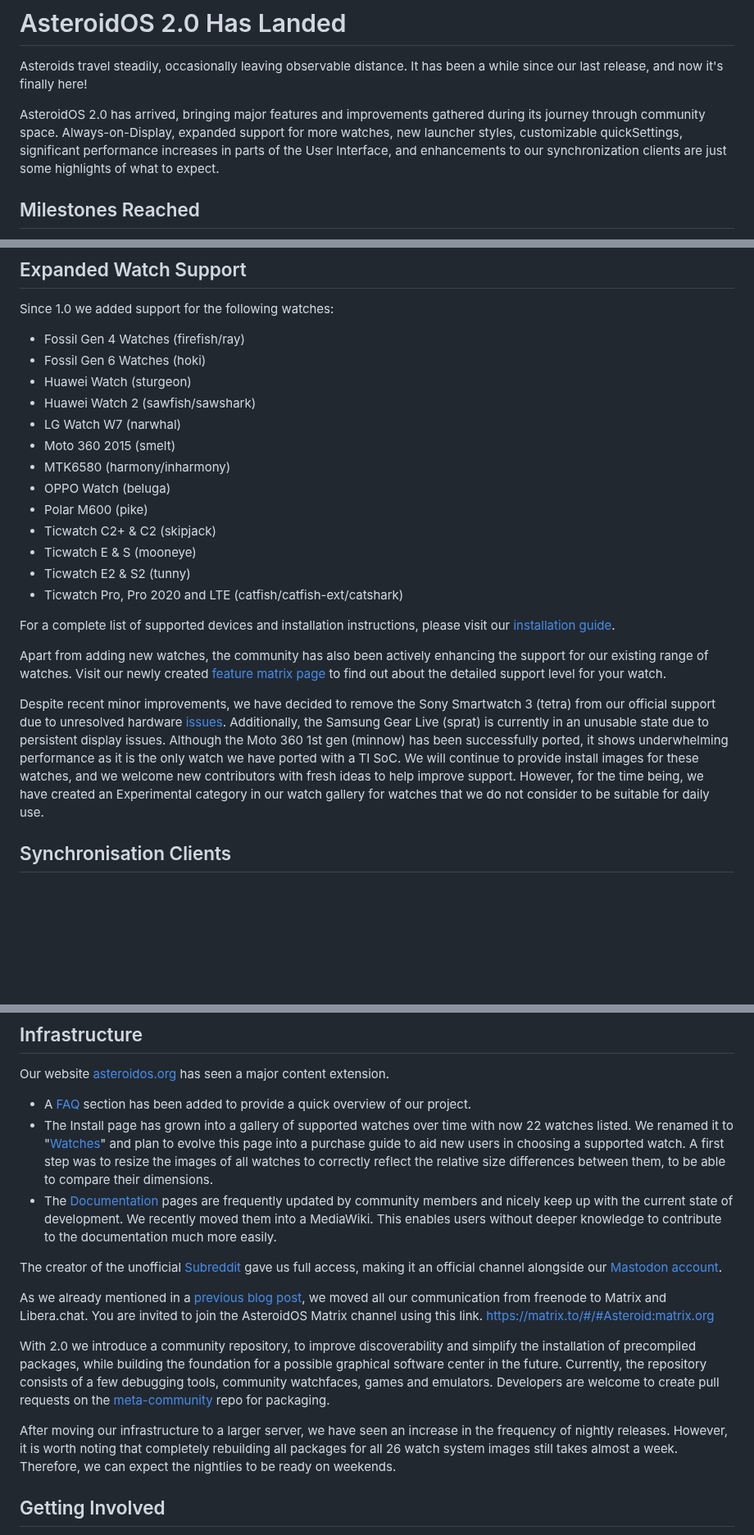
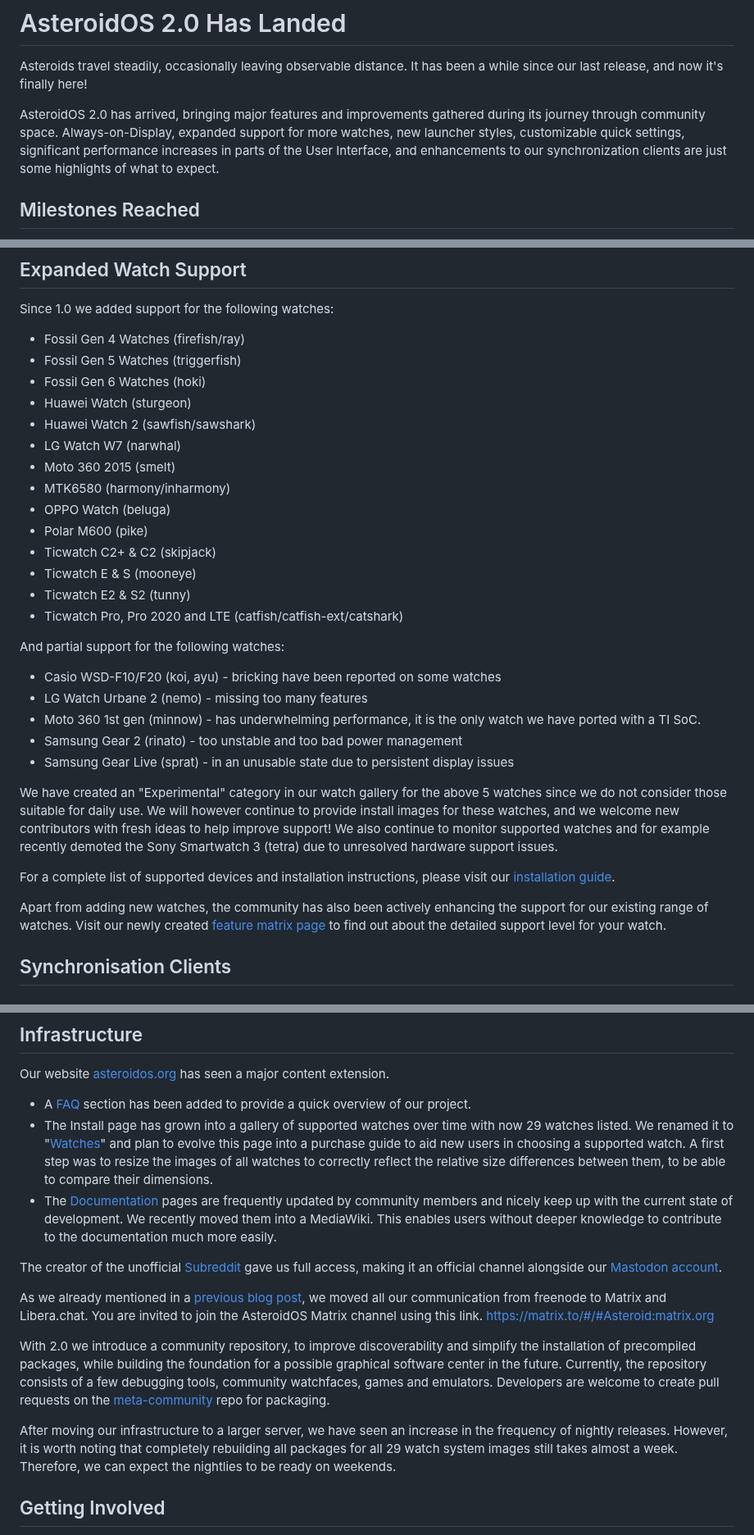
Before and after one commit to AsteroidOS/asteroidos.org, a Markdown page: pages/news/2-0-release.md, 3 parts joined by grey strips. Shown at 82% size. Rendered like a GitHub page; blank space fills up the shorter version.

Commit message:
Misc 2.0 article fixes
- Fix up the list of watches
- Fix a typo
- Reword the experimental section
- Mention the new FlatMesh

```diff
--- a/pages/news/2-0-release.md
+++ b/pages/news/2-0-release.md
@@ -19,7 +19,7 @@ author: AsteroidOS Team
 
 Asteroids travel steadily, occasionally leaving observable distance. It has been a while since our last release, and now it's finally here!
 
-AsteroidOS 2.0 has arrived, bringing major features and improvements gathered during its journey through community space. Always-on-Display, expanded support for more watches, new launcher styles, customizable quickSettings, significant performance increases in parts of the User Interface, and enhancements to our synchronization clients are just some highlights of what to expect.
+AsteroidOS 2.0 has arrived, bringing major features and improvements gathered during its journey through community space. Always-on-Display, expanded support for more watches, new launcher styles, customizable quick settings, significant performance increases in parts of the User Interface, and enhancements to our synchronization clients are just some highlights of what to expect.
 
 ## Milestones Reached
 
@@ -85,6 +87,7 @@ A very small touch. But yet another possibility for designers to get involved.
 Since 1.0 we added support for the following watches:
 
    * Fossil Gen 4 Watches (firefish/ray)
+   * Fossil Gen 5 Watches (triggerfish)
    * Fossil Gen 6 Watches (hoki)
    * Huawei Watch (sturgeon)
    * Huawei Watch 2 (sawfish/sawshark)
@@ -98,12 +101,20 @@ Since 1.0 we added support for the following watches:
    * Ticwatch E2 \& S2 (tunny)
    * Ticwatch Pro, Pro 2020 and LTE (catfish/catfish-ext/catshark)
 
+And partial support for the following watches:
+
+   * Casio WSD-F10/F20 (koi, ayu) - bricking have been reported on some watches
+   * LG Watch Urbane 2 (nemo) - missing too many features
+   * Moto 360 1st gen (minnow) - has underwhelming performance, it is the only watch we have ported with a TI SoC.
+   * Samsung Gear 2 (rinato) - too unstable and too bad power management
+   * Samsung Gear Live (sprat) - in an unusable state due to persistent display issues
+
+We have created an "Experimental" category in our watch gallery for the above 5 watches since we do not consider those suitable for daily use. We will however continue to provide install images for these watches, and we welcome new contributors with fresh ideas to help improve support! We also continue to monitor supported watches and for example recently demoted the Sony Smartwatch 3 (tetra) due to unresolved hardware support issues.
+
 For a complete list of supported devices and installation instructions, please visit our [installation guide](https://asteroidos.org/install/).
 
 Apart from adding new watches, the community has also been actively enhancing the support for our existing range of watches.
 Visit our newly created [feature matrix page](https://asteroidos.org/install/features/) to find out about the detailed support level for your watch.
-
-Despite recent minor improvements, we have decided to remove the Sony Smartwatch 3 (tetra) from our official support due to unresolved hardware [issues](https://github.com/AsteroidOS/meta-tetra-hybris/issues). Additionally, the Samsung Gear Live (sprat) is currently in an unusable state due to persistent display issues. Although the Moto 360 1st gen (minnow) has been successfully ported, it shows underwhelming performance as it is the only watch we have ported with a TI SoC. We will continue to provide install images for these watches, and we welcome new contributors with fresh ideas to help improve support. However, for the time being, we have created an Experimental category in our watch gallery for watches that we do not consider to be suitable for daily use.
 
 ## Synchronisation Clients
 
@@ -153,7 +164,7 @@ MagneFire, jrt, moWerk and beroset joined the AsteroidOS team.
 
 Our website [asteroidos.org](https://asteroidos.org) has seen a major content extension.
    * A [FAQ](https://asteroidos.org/faq/) section has been added to provide a quick overview of our project.
-   * The Install page has grown into a gallery of supported watches over time with now 22 watches listed. We renamed it to "[Watches](https://asteroidos.org/watches/)" and plan to evolve this page into a purchase guide to aid new users in choosing a supported watch. A first step was to resize the images of all watches to correctly reflect the relative size differences between them, to be able to compare their dimensions.
+   * The Install page has grown into a gallery of supported watches over time with now 29 watches listed. We renamed it to "[Watches](https://asteroidos.org/watches/)" and plan to evolve this page into a purchase guide to aid new users in choosing a supported watch. A first step was to resize the images of all watches to correctly reflect the relative size differences between them, to be able to compare their dimensions.
    * The [Documentation](https://asteroidos.org/wiki/documentation/) pages are frequently updated by community members and nicely keep up with the current state of development. We recently moved them into a MediaWiki. This enables users without deeper knowledge to contribute to the documentation much more easily.
 
 The creator of the unofficial [Subreddit](https://www.reddit.com/r/AsteroidOS/) gave us full access, making it an official channel alongside our [Mastodon account](https://fosstodon.org/@AsteroidOS).
@@ -162,7 +173,7 @@ As we already mentioned in a [previous blog post](https://asteroidos.org/news/fa
 
 With 2.0 we introduce a community repository, to improve discoverability and simplify the installation of precompiled packages, while building the foundation for a possible graphical software center in the future. Currently, the repository consists of a few debugging tools, community watchfaces, games and emulators. Developers are welcome to create pull requests on the [meta-community](https://github.com/AsteroidOS/meta-asteroid-community) repo for packaging.
 
-After moving our infrastructure to a larger server, we have seen an increase in the frequency of nightly releases. However, it is worth noting that completely rebuilding all packages for all 26 watch system images still takes almost a week. Therefore, we can expect the nightlies to be ready on weekends.
+After moving our infrastructure to a larger server, we have seen an increase in the frequency of nightly releases. However, it is worth noting that completely rebuilding all packages for all 29 watch system images still takes almost a week. Therefore, we can expect the nightlies to be ready on weekends.
 
 ## Getting Involved
 
```
Also changed, not shown: other parts of pages/news/2-0-release.md (+3 -1 lines).
